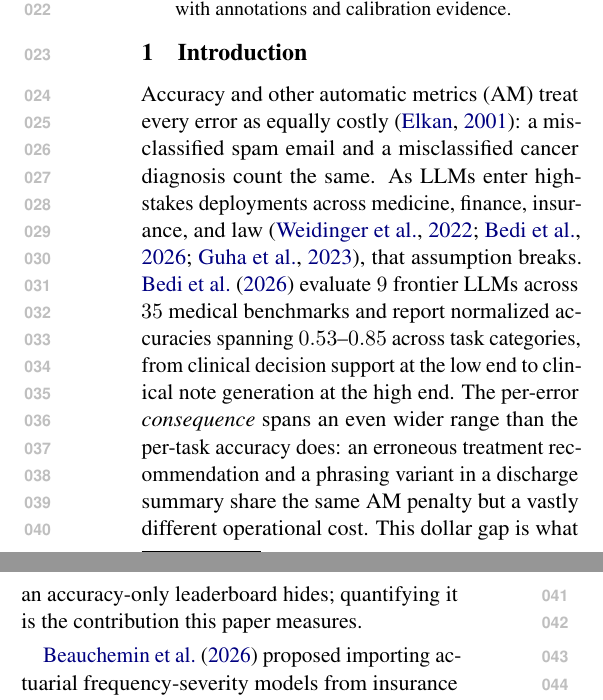
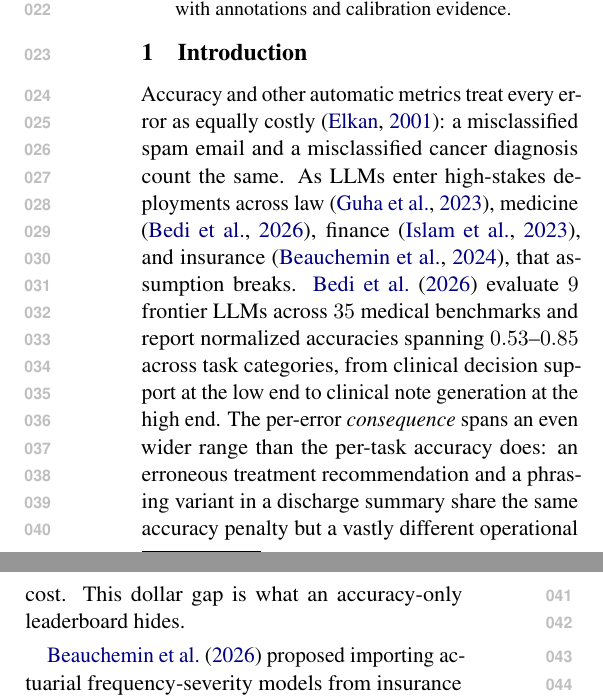
Before and after one commit to davebulaval/severity-eval, a LaTeX paper (paper/main.tex): two parts of the columns of page 1 of 31, joined at a grey line, cut so that both start at the same text. Compiled offline with pdfLaTeX.

Commit message:
paper: split intro domain citations + remove AM acronym + trim final claim (#108)
Three intro polishes per user feedback:

1. Per-domain citations instead of grouped \\citep:
     law      \\citep{guha2023legalbench}
     medicine \\citep{bedi2025medhelm}
     finance  \\citep{islam2023financebench}
     insurance \\citep{beauchemin2024quebec}
   In the user's preferred order (law/medicine/finance/insurance).

2. Removed the 'AM' acronym definition and both downstream
   uses; the prose now reads 'automatic metrics' once, then
   'accuracy' on the second mention (user wanted no acronym).

3. Trimmed the closing 'quantifying it is the contribution this
   paper measures' since the contribution is already enumerated
   below.

Co-authored-by: Claude Opus 4.7 <noreply@anthropic.com>

```diff
--- a/paper/main.tex
+++ b/paper/main.tex
@@ -149,22 +149,22 @@ with annotations and calibration evidence.
 \section{Introduction}
 \label{sec:introduction}
 
-Accuracy and other automatic metrics (AM) treat every error as
+Accuracy and other automatic metrics treat every error as
 equally costly~\citep{elkan2001foundations}: a misclassified
 spam email and a misclassified cancer diagnosis count the same.
-As LLMs enter high-stakes deployments across medicine, finance,
-insurance, and law~\citep{weidinger2022taxonomy,bedi2025medhelm,guha2023legalbench},
-that assumption breaks. \citet{bedi2025medhelm}
+As LLMs enter high-stakes deployments across law
+\citep{guha2023legalbench}, medicine \citep{bedi2025medhelm},
+finance \citep{islam2023financebench}, and insurance
+\citep{beauchemin2024quebec}, that assumption breaks. \citet{bedi2025medhelm}
 evaluate $9$ frontier LLMs across $35$ medical benchmarks and
 report normalized accuracies spanning $0.53$--$0.85$ across task
 categories, from clinical decision support at the low end to
 clinical note generation at the high end. The per-error
 \emph{consequence} spans an even wider range than the per-task
 accuracy does: an erroneous treatment recommendation and a
-phrasing variant in a discharge summary share the same AM
+phrasing variant in a discharge summary share the same accuracy
 penalty but a vastly different operational cost. This dollar
-gap is what an accuracy-only leaderboard hides; quantifying it
-is the contribution this paper measures.
+gap is what an accuracy-only leaderboard hides.
 
 \citet{beauchemin2026position} proposed importing actuarial
 frequency-severity models from insurance mathematics. The
```
